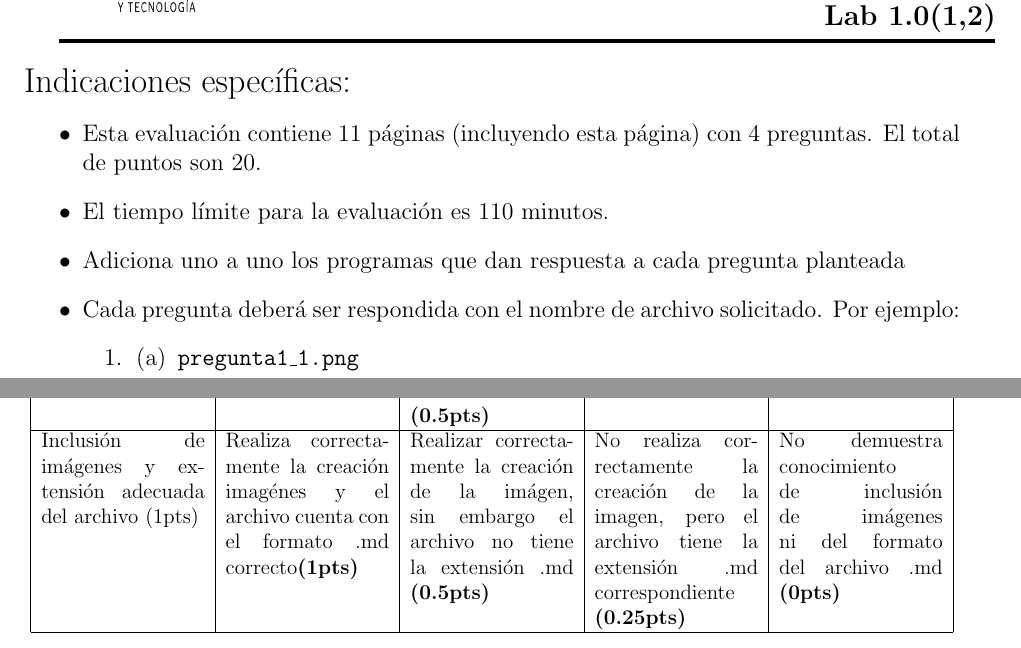
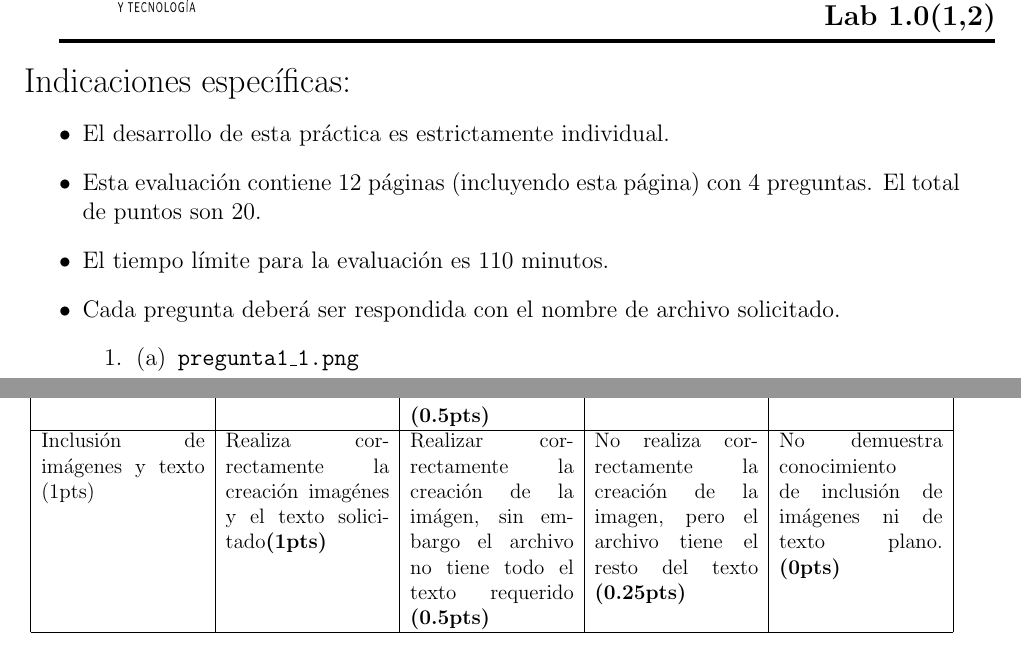
Before and after one commit to cs1000-utec/pc1, a LaTeX problem sheet (latex/pc1.tex): two parts of pages 1 and 9 of 11 before the commit and two parts of pages 1 and 10 of 12 after it, joined at a grey line, cut so that both start at the same text. Compiled offline with pdfLaTeX.

Commit message:
reviewed question 1,2,3

```diff
--- a/latex/pc1.tex
+++ b/latex/pc1.tex
@@ -46,10 +46,10 @@
 \Large Indicaciones específicas:
 \normalsize
 \begin{itemize}
+  \item El desarrollo de esta práctica es estrictamente individual.
   \item Esta evaluación contiene \numpages\ páginas (incluyendo esta página) con \numquestions\ preguntas. El total de puntos son \numpoints.
   \item El tiempo límite para la evaluación es \timelimit.
-  \item Adiciona uno a uno los programas que dan respuesta a cada pregunta planteada
-  \item Cada pregunta deberá ser respondida con el nombre de archivo solicitado.  Por ejemplo:
+  \item Cada pregunta deberá ser respondida con el nombre de archivo solicitado.
   \begin{enumerate}
     \item\begin{enumerate}
       \item \texttt{pregunta1\_1.png}
@@ -329,11 +330,11 @@ La rúbrica para esta pregunta es:
 
     \hline
 
-    Inclusión de imágenes y extensión adecuada del archivo (1pts) &
-    Realiza correctamente la creación imagénes y el archivo cuenta con el formato .md correcto\textbf{(1pts)} &
-    Realizar correctamente la creación de la imágen, sin embargo el archivo no tiene la extensión .md \textbf{(0.5pts)} &
-    No realiza correctamente la creación de la imagen, pero el archivo tiene la extensión .md correspondiente \textbf{(0.25pts)} &
-    No demuestra conocimiento de inclusión de imágenes ni del formato del archivo .md \textbf{(0pts)}\\
+    Inclusión de imágenes y texto (1pts) &
+    Realiza correctamente la creación imagénes y el texto solicitado\textbf{(1pts)} &
+    Realizar correctamente la creación de la imágen, sin embargo el archivo no tiene todo el texto requerido \textbf{(0.5pts)} &
+    No realiza correctamente la creación de la imagen, pero el archivo tiene el resto del texto \textbf{(0.25pts)} &
+    No demuestra conocimiento de inclusión de imágenes ni de texto plano. \textbf{(0pts)}\\
 
     \hline
 
```
Also changed, not shown: latex/pc1.pdf, latex/pc1.tex (17 more changed lines), 4 other files.
